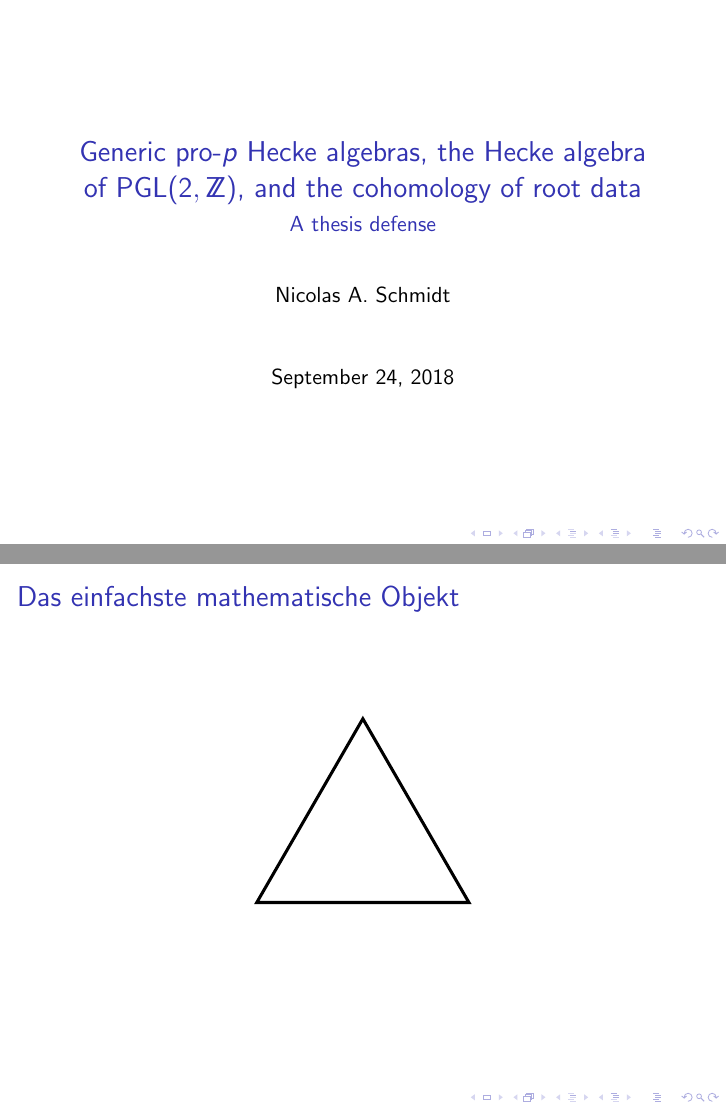
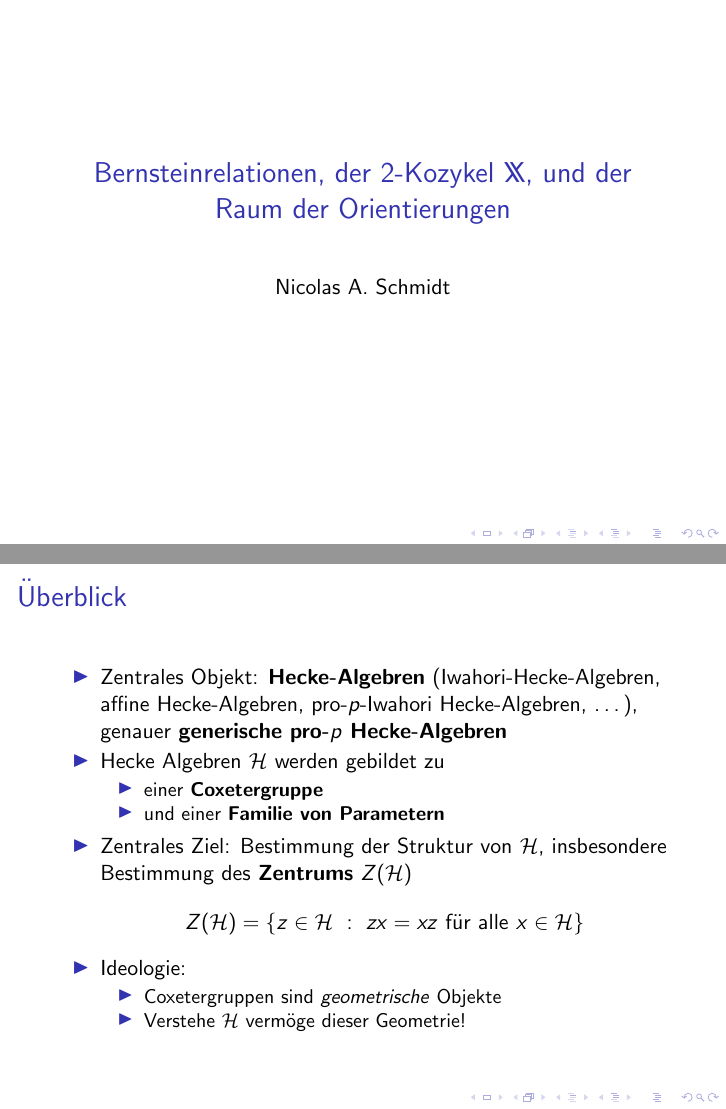
Before and after one commit to mr-infty/defense, LaTeX slides (defense.tex): pages 1 and 3 of 3 before the commit and pages 1 and 14 of 16 after it, joined at a grey line. Compiled offline with pdfLaTeX.

Commit message:
Schwerpunkt neu gelegt.
Ich bin mit mir darin übereingekommen, dass der Schwerpunkt des Vortrags
auf den Neuerungen gegenüber meiner Diplomarbeit liegen, und damit
insbesondere eine historische Gesamtdarstellung, wie ich sie in der
Einleitung meiner Dissertation vornehme, peinlichst vermieden werden
sollte.

```diff
--- a/defense.tex
+++ b/defense.tex
@@ -1,5 +1,7 @@
 \documentclass[pdf]{beamer}
 \mode<presentation>{}
+
+\usepackage[utf8]{inputenc}
 
 \usepackage[sans]{dsfont}
 \usepackage{amsmath}
@@ -8,15 +10,33 @@
 \newcommand{\bbf}[1]{\mathds{#1}}
 \newcommand{\Z}{\bbf{Z}}
 
-\title{Generic pro-$p$ Hecke algebras, the Hecke algebra of $\op{PGL}(2,\Z)$, and the cohomology of root data}
-\subtitle{A thesis defense}
+\title{Bernsteinrelationen, der $2$-Kozykel $\bbf{X}$, und der Raum der Orientierungen}
 \author{Nicolas A. Schmidt}
+\date{}
 
 \begin{document}
 
 %% title frame
 \begin{frame}
    \titlepage
+\end{frame}
+
+\begin{frame}{Überblick}
+\begin{itemize}
+   \item<2-> Zentrales Objekt: \textbf{Hecke-Algebren} \pause[3](Iwahori-Hecke-Algebren, affine Hecke-Algebren, pro-$p$-Iwahori Hecke-Algebren, \dots)\pause[4], genauer \textbf{generische pro$\text{-}p$ Hecke-Algebren}
+   \item<5-> Hecke Algebren $\mathcal{H}$ werden gebildet zu
+      \begin{itemize}
+         \item<6-> einer \textbf{Coxetergruppe}
+         \item<7-> und einer \textbf{Familie von Parametern}
+      \end{itemize}
+   \item<8-> Zentrales Ziel: Bestimmung der Struktur von $\mathcal{H}$\pause[9], insbesondere Bestimmung des \textbf{Zentrums} $Z(\mathcal{H})$
+      \pause[10]\[ Z(\mathcal{H}) = \{ z \in \mathcal{H}\ :\ zx = xz\text{ für alle } x \in \mathcal{H} \} \]
+   \item<11-> Ideologie:
+      \begin{itemize}
+         \item<12-> Coxetergruppen sind \textit{geometrische} Objekte
+         \item<13-> Verstehe $\mathcal{H}$ vermöge dieser Geometrie!
+      \end{itemize}
+\end{itemize}
 \end{frame}
 
 \begin{frame}{Das einfachste mathematische Objekt}
```
